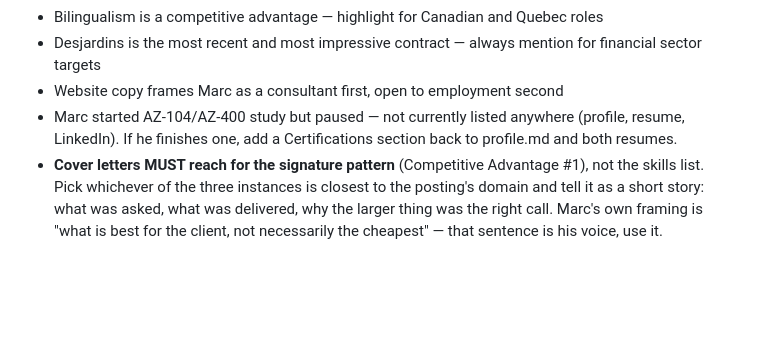
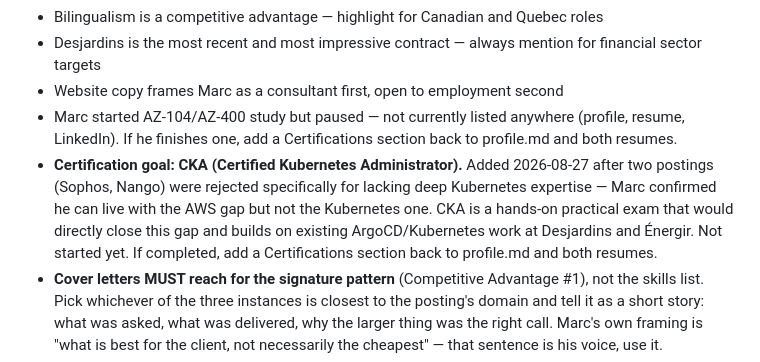
Before and after one commit to marcberthema/job-hunt, a Markdown page: profile.md, the part around the change. GitHub-like rendering; blank space fills up the shorter version.

```diff
--- a/profile.md
+++ b/profile.md
@@ -249,6 +249,7 @@ Jira, ServiceNow, Agile / Scrum, Technical documentation, Stakeholder enablement
 - Desjardins is the most recent and most impressive contract — always mention for financial sector targets
 - Website copy frames Marc as a consultant first, open to employment second
 - Marc started AZ-104/AZ-400 study but paused — not currently listed anywhere (profile, resume, LinkedIn). If he finishes one, add a Certifications section back to profile.md and both resumes.
+- **Certification goal: CKA (Certified Kubernetes Administrator).** Added 2026-08-27 after two postings (Sophos, Nango) were rejected specifically for lacking deep Kubernetes expertise — Marc confirmed he can live with the AWS gap but not the Kubernetes one. CKA is a hands-on practical exam that would directly close this gap and builds on existing ArgoCD/Kubernetes work at Desjardins and Énergir. Not started yet. If completed, add a Certifications section back to profile.md and both resumes.
 - **Cover letters MUST reach for the signature pattern** (Competitive Advantage #1), not the skills list.
   Pick whichever of the three instances is closest to the posting's domain and tell it as a short story:
   what was asked, what was delivered, why the larger thing was the right call. Marc's own framing is
```
Also changed, not shown: jobs/rejected/2026-08-27-nango-staff-engineer-platform-infrastructure.md (added, +23 -0 lines), jobs/rejected/2026-08-27-sophos-senior-software-engineer-1.md (added, +36 -0 lines).
